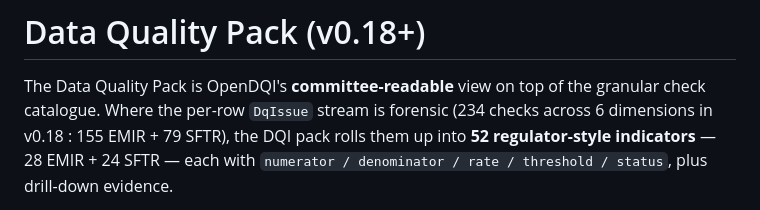
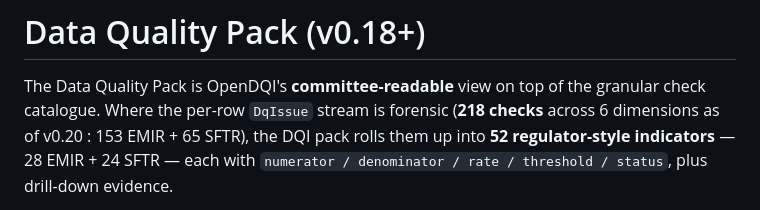
Before and after one commit to PauFou/OpenDQI, a Markdown page: docs/data-quality-pack.md, the part around the change. GitHub-like rendering.

Commit message:
docs(data-quality-pack): correct stale check count 234 -> 218 (audit CRITICAL #2)
docs/data-quality-pack.md:5-6 header had stale 234 check count
inherited from a v0.18 draft projection. The actual landed count
was 216 post-v0.18 (151 EMIR + 65 SFTR), then 218 post-v0.20
(+2 EMIR.{QRY,ACK}.ENVELOPE_WELLFORMED for the auth.029/031
envelope parsers). Aligned with the source-of-truth tally in
README.md (line 129) and emir-checks.md.

Also corrected the EMIR/SFTR breakdown: 155 EMIR + 79 SFTR was
a stale projection; reality = 153 EMIR + 65 SFTR (the v0.18
SFTR DQI pack expansion did NOT add 14 SFTR.* granular checks
as the early draft estimated, only the 4 SFTR.MAR.* + 2
SFTR.REU.* + 2 SFTR.REU.STATE.* = 8 actually landed — bumped
to 12 with v0.18 D + 2 v0.20 EMIR envelope).

The 52 DQI indicators count (28 EMIR + 24 SFTR) is unchanged
and remains correct.

Pure docs fix, zero code change. Found by post-v0.21 audit
(finding 1.2 hygiene High).

```diff
--- a/docs/data-quality-pack.md
+++ b/docs/data-quality-pack.md
@@ -2,8 +2,8 @@
 
 The Data Quality Pack is OpenDQI's **committee-readable**
 view on top of the granular check catalogue. Where the
-per-row `DqIssue` stream is forensic (234 checks across 6
-dimensions in v0.18 : 155 EMIR + 79 SFTR), the DQI pack rolls
+per-row `DqIssue` stream is forensic (**218 checks** across 6
+dimensions as of v0.20 : 153 EMIR + 65 SFTR), the DQI pack rolls
 them up into **52 regulator-style indicators** — 28 EMIR + 24
 SFTR — each with `numerator / denominator / rate / threshold
 / status`, plus drill-down evidence.
```
